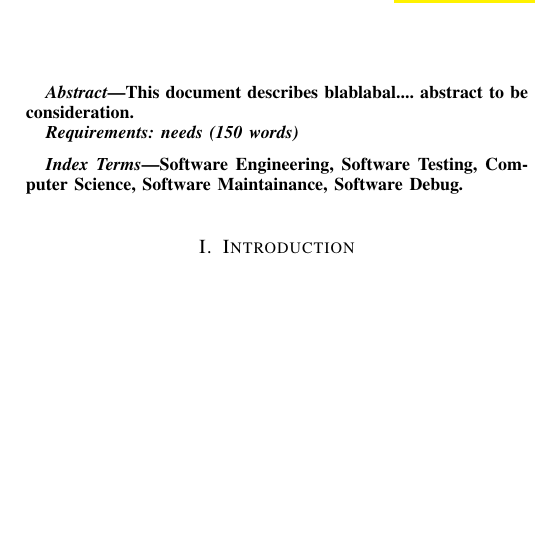
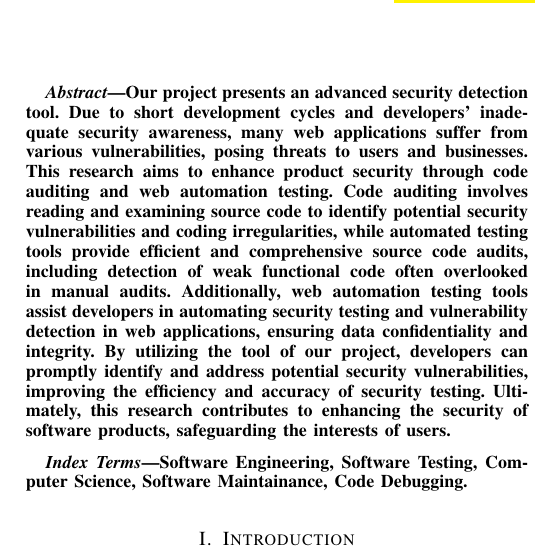
Before and after one commit to hiplon/CityUCS5351SoftwareEngineeringReport, a LaTeX paper (FinalReportSE.tex): part of one column of page 2 of 21, cut at the place of the change, the shorter picture padded with empty space. Compiled offline with pdfLaTeX.

Commit message:
add abstract

```diff
--- a/FinalReportSE.tex
+++ b/FinalReportSE.tex
@@ -67,15 +67,12 @@ Td Scanner++: An advanced security detection tool
 \maketitle
 
 \begin{abstract}
-This document describes blablabal....
-abstract to be consideration.
-
-\textit{Requirements: needs (150 words) }
+Our project presents an advanced security detection tool. Due to short development cycles and developers' inadequate security awareness, many web applications suffer from various vulnerabilities, posing threats to users and businesses. This research aims to enhance product security through code auditing and web automation testing. Code auditing involves reading and examining source code to identify potential security vulnerabilities and coding irregularities, while automated testing tools provide efficient and comprehensive source code audits, including detection of weak functional code often overlooked in manual audits. Additionally, web automation testing tools assist developers in automating security testing and vulnerability detection in web applications, ensuring data confidentiality and integrity. By utilizing the tool of our project, developers can promptly identify and address potential security vulnerabilities, improving the efficiency and accuracy of security testing. Ultimately, this research contributes to enhancing the security of software products, safeguarding the interests of users.
 
 \end{abstract}
 
 \begin{IEEEkeywords}
-Software Engineering, Software Testing, Computer Science, Software Maintainance, Software Debug.
+Software Engineering, Software Testing, Computer Science, Software Maintainance, Code Debugging.
 \end{IEEEkeywords}
 
 
```
